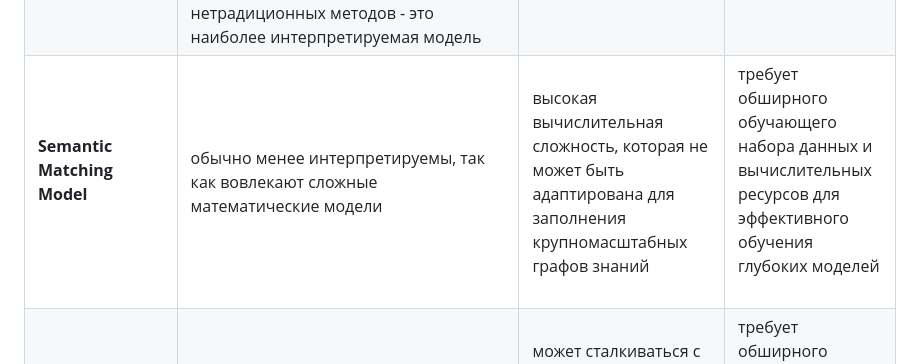
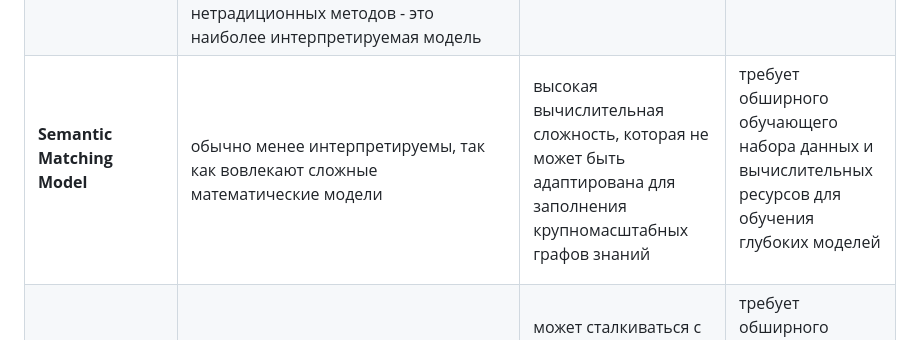
Before and after one commit to emptyfs/KGC, a Markdown page: article/paper.md, the part around the change. Rendered like a GitHub page.

```diff
--- a/article/paper.md
+++ b/article/paper.md
@@ -45,7 +45,7 @@
 | **Probabilistic Graph Model**                       | высокая интерпретируемостью (хоть и более низкая по сравнению с Rule Reasoning Model) благодаря использованию графов для представления вероятностных отношений (вероятностные выводы основываются на известных графовых вероятностных моделях) | уменьшает сложность вычислений по сравнению с методами, основанными на правилах, но может столкнуться с проблемами для крупномасштабных графов                                                | требует разработки сложных алгоритмов, основанных на моделях сетей Маркова и Байесовских сетях              |
 | **Graph Calculation Model**| высокая интерпретируемость, поскольку использует графовую структуру для предсказания новых сущностей и отношений  | имеет проблемы с масштабируемостью и высоким использованием памяти при обработке крупных графов  | требует статистических характеристик узлов и рёбер, но не требует дополнительных логических правил |
 | **Translation Model**                             | для моделирования сущностей и отношений высоко интерпретируемы (в основе метода лежит геометрическая интерпретация векторных пространств - сущности и отношения представляются в виде векторов в пространстве, а операции над векторами используются для представления отношений между сущностями). Интерпретируемость модели, как правило, хуже, чем у традиционных методов, однако из нетрадиционных методов - это наиболее интерпретируемая модель| может сталкиваться с вычислительной сложностью из-за применения глубокого обучения и обработки больших объемов данных                     | требует обширного обучающего набора данных и вычислительных ресурсов для обучения глубоких моделей         |
-| **Semantic Matching Model**                      | обычно менее интерпретируемы, так как вовлекают сложные математические модели                             | высокая вычислительная сложность, которая не может быть адаптирована для заполнения крупномасштабных графов знаний  |  требует обширного обучающего набора данных и вычислительных ресурсов для эффективного обучения глубоких моделей                  |
+| **Semantic Matching Model**                      | обычно менее интерпретируемы, так как вовлекают сложные математические модели                             | высокая вычислительная сложность, которая не может быть адаптирована для заполнения крупномасштабных графов знаний  |  требует обширного обучающего набора данных и вычислительных ресурсов для обучения глубоких моделей                  |
 | **Network Representation Learning Model**   | обычно менее интерпретируемы, так как вовлекают сложные математические модели                                 | может сталкиваться с вычислительной сложностью из-за применения глубокого обучения и обработки больших объемов данных   |  требует обширного обучающего набора данных и вычислительных ресурсов для обучения глубоких моделей                   |
 
 ## Выводы по итогам сравнения
```
